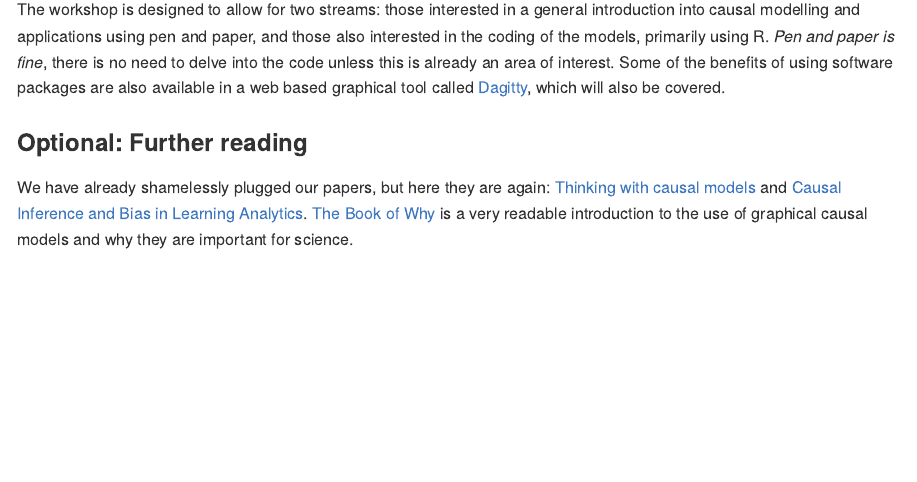
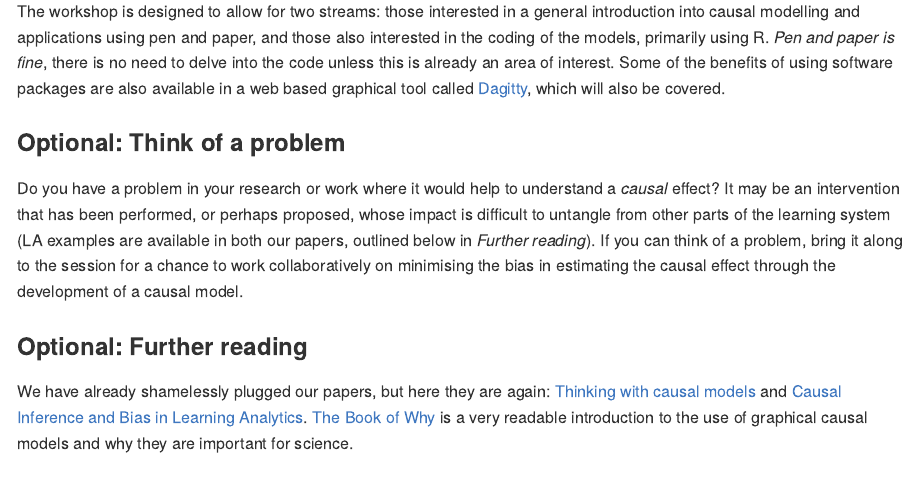
Before and after one commit to benwhicks/LAK23-causal-modelling, an R Markdown document (readme.Rmd): the page in a window 1100 px wide, from 2160 px down before the commit and from 2190 px down after it, so that both start at the same text. The pictures show the output file readme.md that the author committed with the source, drawn offline in the style of GitHub.

Commit message:
added think of a problem

```diff
--- a/readme.Rmd
+++ b/readme.Rmd
@@ -59,6 +59,10 @@ Joshua Weidlich is a postdoctoral researcher in the Educational Technologies Gro
 
 The workshop is designed to allow for two streams: those interested in a general introduction into causal modelling and applications using pen and paper, and those also interested in the coding of the models, primarily using R. *Pen and paper is fine*, there is no need to delve into the code unless this is already an area of interest. Some of the benefits of using software packages are also available in a web based graphical tool called [Dagitty](http://www.dagitty.net/), which will also be covered.
 
+### Optional: Think of a problem
+
+Do you have a problem in your research or work where it would help to understand a *causal* effect? It may be an intervention that has been performed, or perhaps proposed, whose impact is difficult to untangle from other parts of the learning system (LA examples are available in both our papers, outlined below in *Further reading*). If you can think of a problem, bring it along to the session for a chance to work collaboratively on minimising the bias in estimating the causal effect through the development of a causal model.
+
 ### Optional: Further reading
 
 We have already shamelessly plugged our papers, but here they are again: [Thinking with causal models](https://dl.acm.org/doi/abs/10.1145/3506860.3506899) and [Causal Inference and Bias in Learning Analytics](https://learning-analytics.info/index.php/JLA/article/view/7577). [The Book of Why](https://www.goodreads.com/en/book/show/36204378) is a very readable introduction to the use of graphical causal models and why they are important for science.
```
Also changed, not shown: readme.md.
